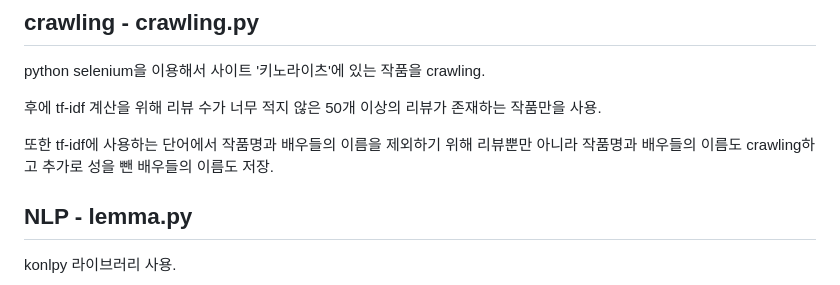
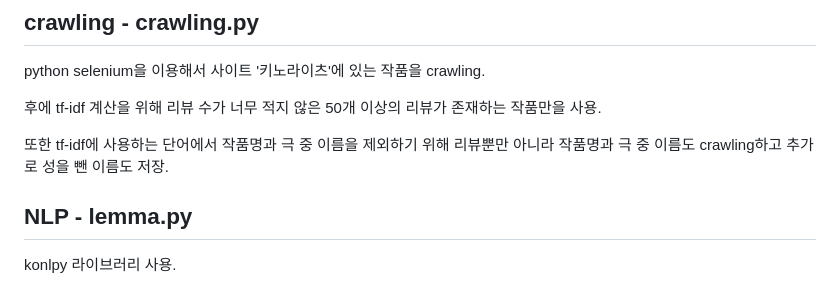
Before and after one commit to ChoiBoYoung0330/2023-reviewsite, a Markdown page: README.md, the part around the change. Rendered like a GitHub page.

```diff
--- a/README.md
+++ b/README.md
@@ -20,7 +20,7 @@ python selenium을 이용해서 사이트 '키노라이츠'에 있는 작품을
 
 후에 tf-idf 계산을 위해 리뷰 수가 너무 적지 않은 50개 이상의 리뷰가 존재하는 작품만을 사용.
 
-또한 tf-idf에 사용하는 단어에서 작품명과 배우들의 이름을 제외하기 위해 리뷰뿐만 아니라 작품명과 배우들의 이름도 crawling하고 추가로 성을 뺀 배우들의 이름도 저장.
+또한 tf-idf에 사용하는 단어에서 작품명과 극 중 이름을 제외하기 위해 리뷰뿐만 아니라 작품명과 극 중 이름도 crawling하고 추가로 성을 뺀 이름도 저장.
 
 ## NLP - lemma.py
 konlpy 라이브러리 사용.
```
